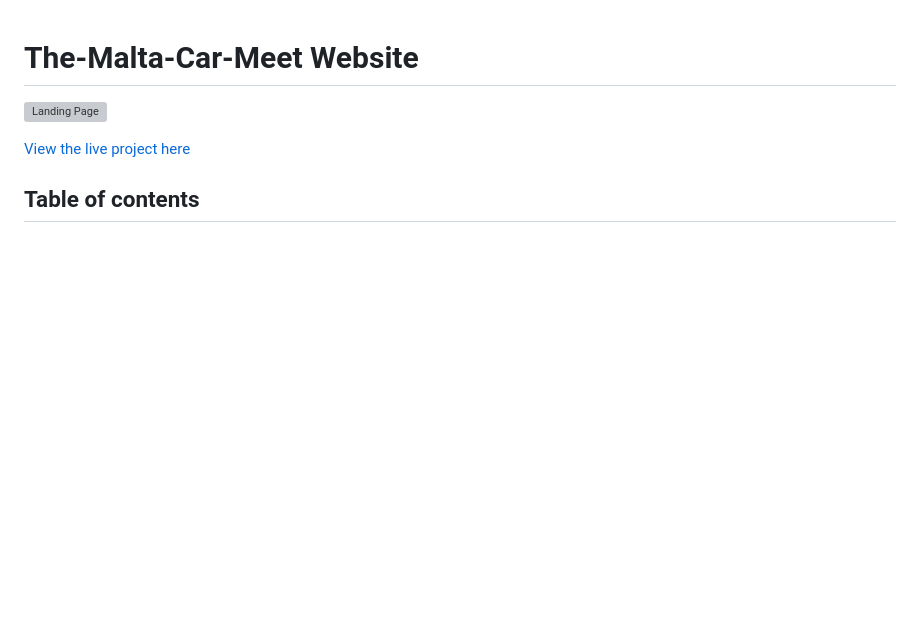
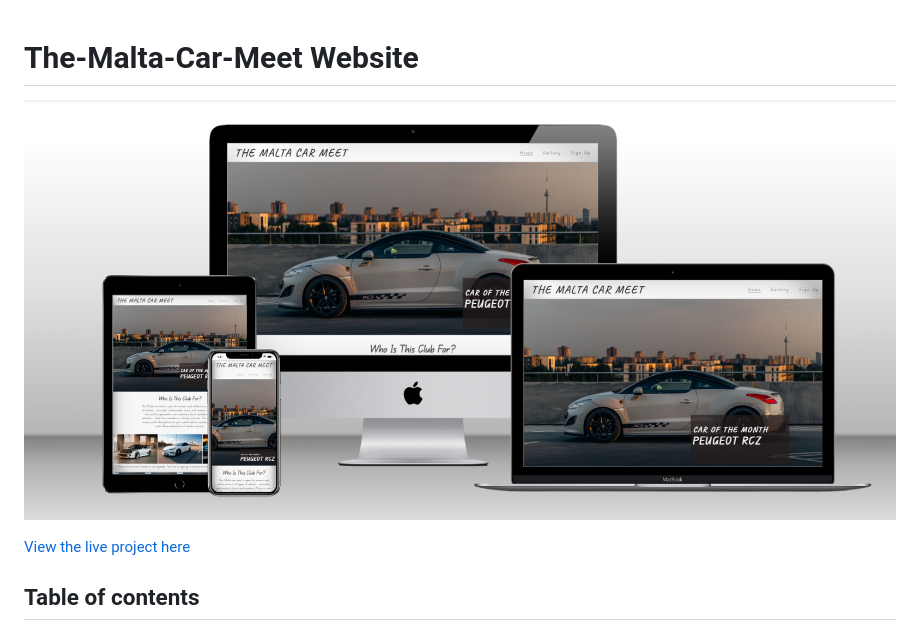
Before and after one commit to GDV373/The-Malta-Car-Meet, a Markdown page: README.md, the part around the change. Rendered like a GitHub page; blank space fills up the shorter version; grey boxes are pictures that could not be loaded.

Commit message:
changed website readme moku up picture v2

```diff
--- a/README.md
+++ b/README.md
@@ -1,6 +1,6 @@
 # The-Malta-Car-Meet Website
 
-![Landing Page](./assets/Readme-md-images/download11111-qe1dbMt72-transformed.jpeg)
+![Landing Page](./assets/Readme-md-images/Website_moke_up.png)
 
 [View the live project here](https://gdv373.github.io/The-Malta-Car-Meet-media/)
 
```
